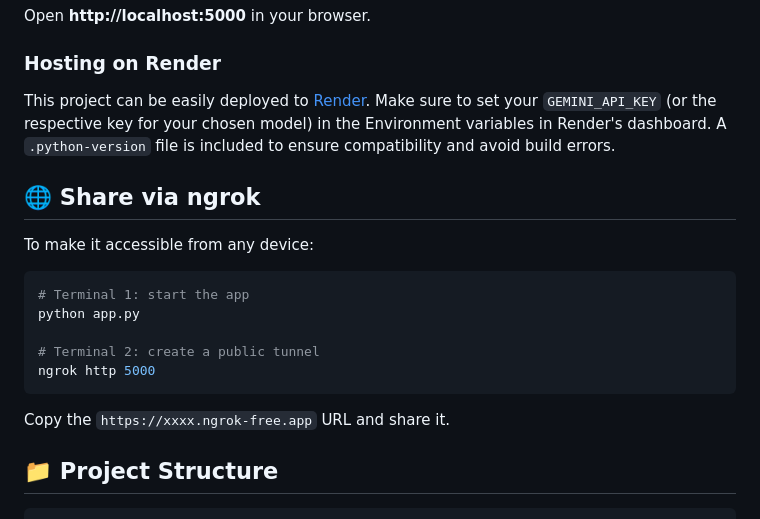
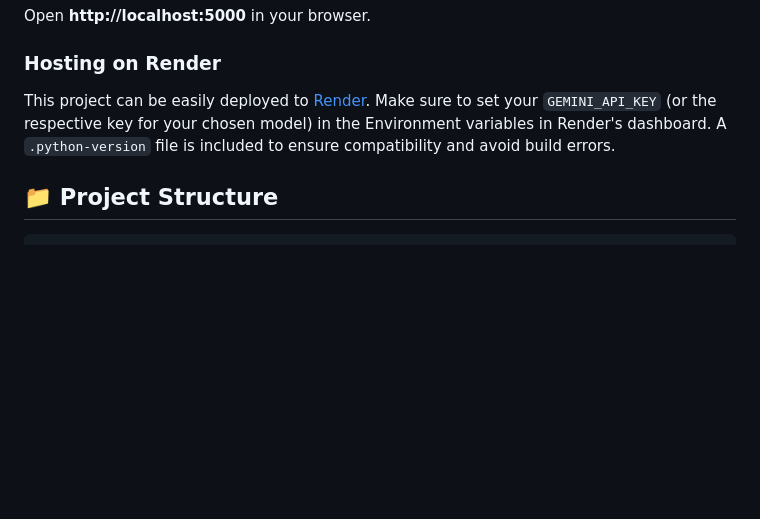
Before and after one commit to M-Srinivasan/storyweaver-web, a Markdown page: README.md, the part around the change. Drawn GitHub-style; blank space fills up the shorter version.

Commit message:
Docs: Remove ngrok instructions

````diff
--- a/README.md
+++ b/README.md
@@ -59,20 +59,6 @@ Open **http://localhost:5000** in your browser.
 ### Hosting on Render
 This project can be easily deployed to [Render](https://render.com/). Make sure to set your `GEMINI_API_KEY` (or the respective key for your chosen model) in the Environment variables in Render's dashboard. A `.python-version` file is included to ensure compatibility and avoid build errors.
 
-## 🌐 Share via ngrok
-
-To make it accessible from any device:
-
-```bash
-# Terminal 1: start the app
-python app.py
-
-# Terminal 2: create a public tunnel
-ngrok http 5000
-```
-
-Copy the `https://xxxx.ngrok-free.app` URL and share it.
-
 ## 📁 Project Structure
 
 ```
````
